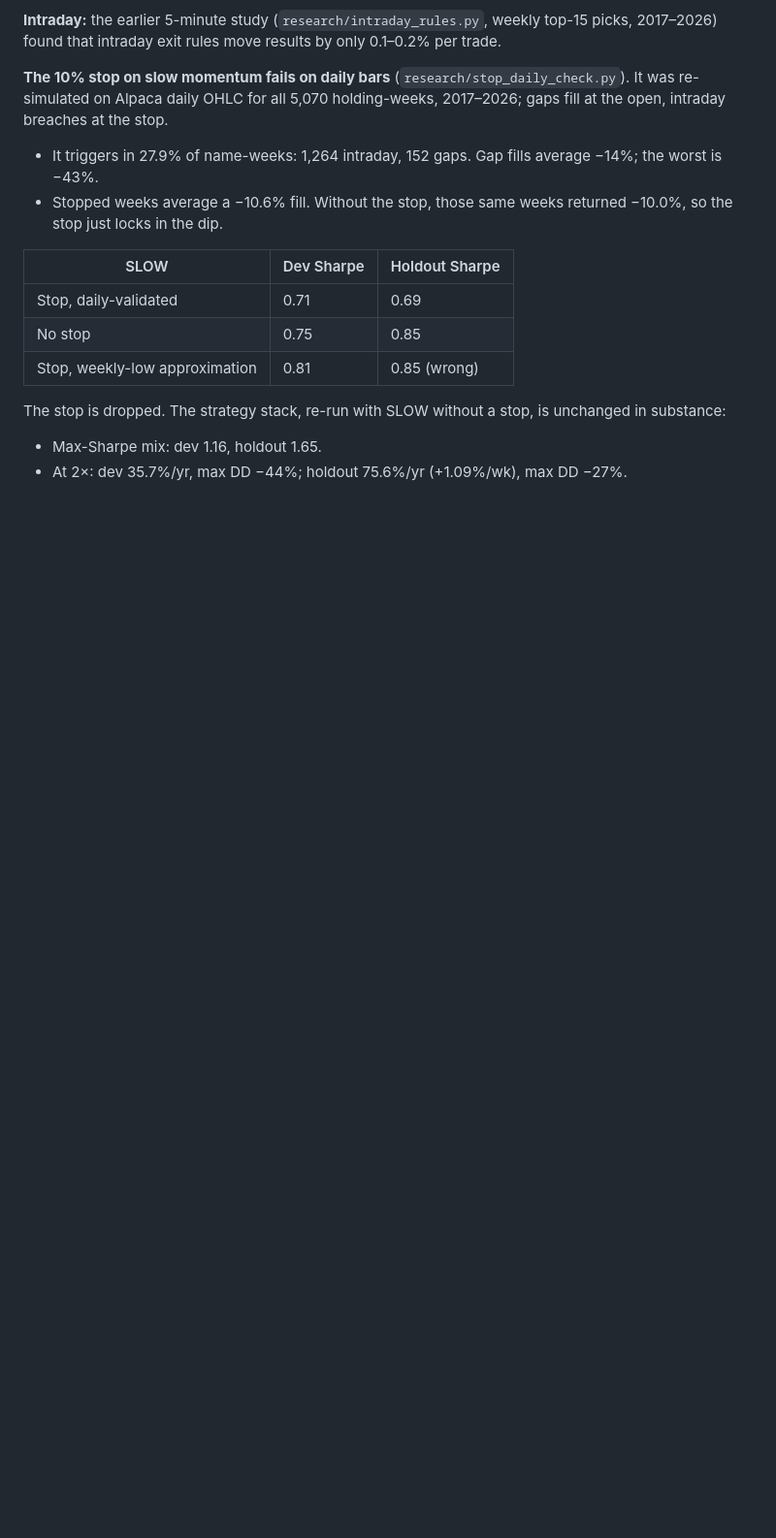
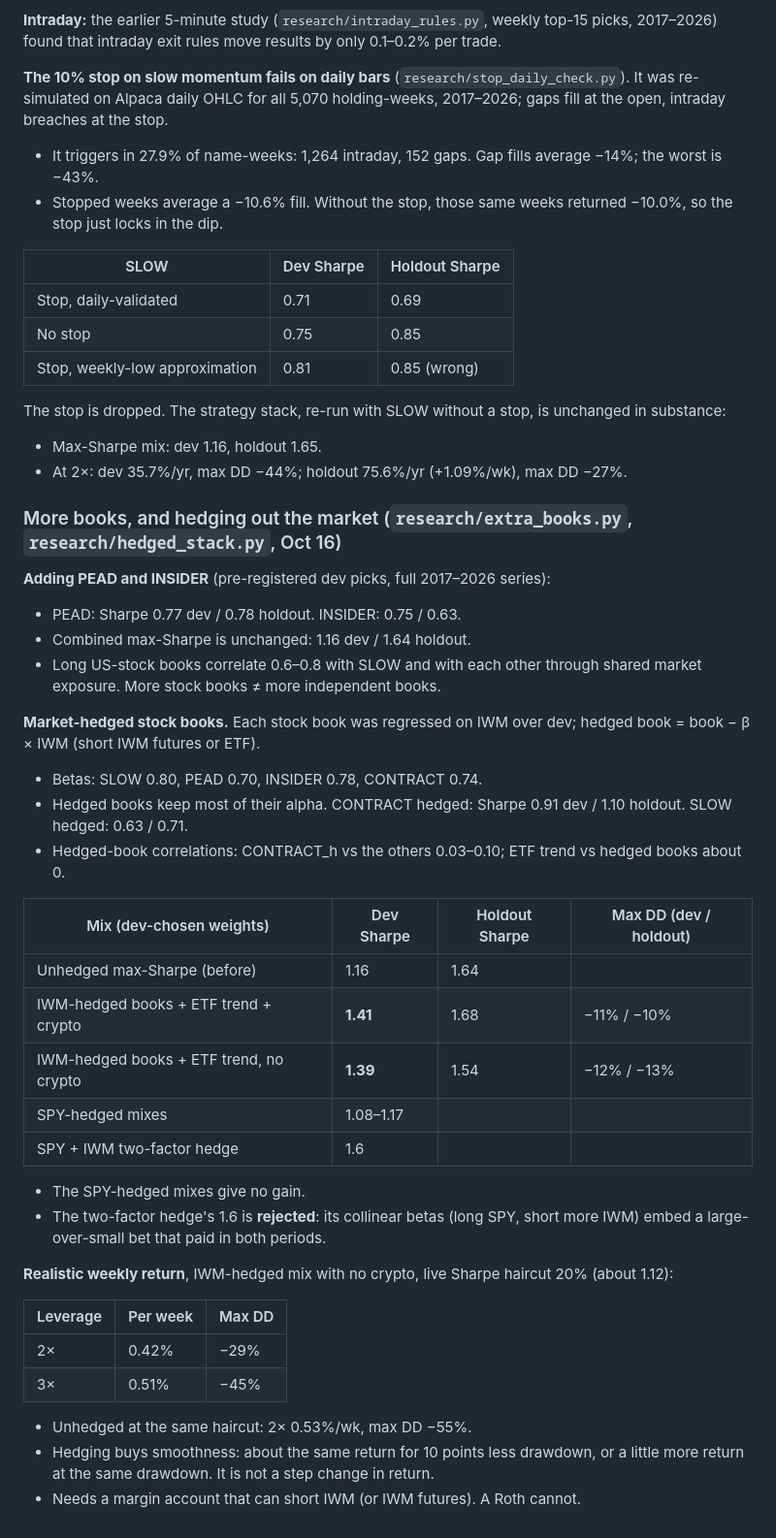
Before and after one commit to connormortoncbtx-sketch/momentum-system, a Markdown page: docs/2026-10_strategy_research.md, the part around the change. Shown at 97% size. GitHub-like rendering; blank space fills up the shorter version.

Commit message:
Docs: extra books and market-hedged stack
Co-Authored-By: Claude Opus 5.5 <noreply@anthropic.com>
Claude-Session: https://claude.ai/code/session_01NQksnTKH6U3HinFRXxz3fh

```diff
--- a/docs/2026-10_strategy_research.md
+++ b/docs/2026-10_strategy_research.md
@@ -1514,3 +1514,37 @@ The account's shape (up, then a steady slide) is the shape of short-term momentu
 The stop is dropped. The strategy stack, re-run with SLOW without a stop, is unchanged in substance:
 - Max-Sharpe mix: dev 1.16, holdout 1.65.
 - At 2×: dev 35.7%/yr, max DD −44%; holdout 75.6%/yr (+1.09%/wk), max DD −27%.
+
+### More books, and hedging out the market (`research/extra_books.py`, `research/hedged_stack.py`, Oct 16)
+
+**Adding PEAD and INSIDER** (pre-registered dev picks, full 2017–2026 series):
+- PEAD: Sharpe 0.77 dev / 0.78 holdout. INSIDER: 0.75 / 0.63.
+- Combined max-Sharpe is unchanged: 1.16 dev / 1.64 holdout.
+- Long US-stock books correlate 0.6–0.8 with SLOW and with each other through shared market exposure. More stock books ≠ more independent books.
+
+**Market-hedged stock books.** Each stock book was regressed on IWM over dev; hedged book = book − β × IWM (short IWM futures or ETF).
+- Betas: SLOW 0.80, PEAD 0.70, INSIDER 0.78, CONTRACT 0.74.
+- Hedged books keep most of their alpha. CONTRACT hedged: Sharpe 0.91 dev / 1.10 holdout. SLOW hedged: 0.63 / 0.71.
+- Hedged-book correlations: CONTRACT_h vs the others 0.03–0.10; ETF trend vs hedged books about 0.
+
+| Mix (dev-chosen weights) | Dev Sharpe | Holdout Sharpe | Max DD (dev / holdout) |
+|---|---|---|---|
+| Unhedged max-Sharpe (before) | 1.16 | 1.64 | |
+| IWM-hedged books + ETF trend + crypto | **1.41** | 1.68 | −11% / −10% |
+| IWM-hedged books + ETF trend, no crypto | **1.39** | 1.54 | −12% / −13% |
+| SPY-hedged mixes | 1.08–1.17 | | |
+| SPY + IWM two-factor hedge | 1.6 | | |
+
+- The SPY-hedged mixes give no gain.
+- The two-factor hedge's 1.6 is **rejected**: its collinear betas (long SPY, short more IWM) embed a large-over-small bet that paid in both periods.
+
+**Realistic weekly return**, IWM-hedged mix with no crypto, live Sharpe haircut 20% (about 1.12):
+
+| Leverage | Per week | Max DD |
+|---|---|---|
+| 2× | 0.42% | −29% |
+| 3× | 0.51% | −45% |
+
+- Unhedged at the same haircut: 2× 0.53%/wk, max DD −55%.
+- Hedging buys smoothness: about the same return for 10 points less drawdown, or a little more return at the same drawdown. It is not a step change in return.
+- Needs a margin account that can short IWM (or IWM futures). A Roth cannot.
```
